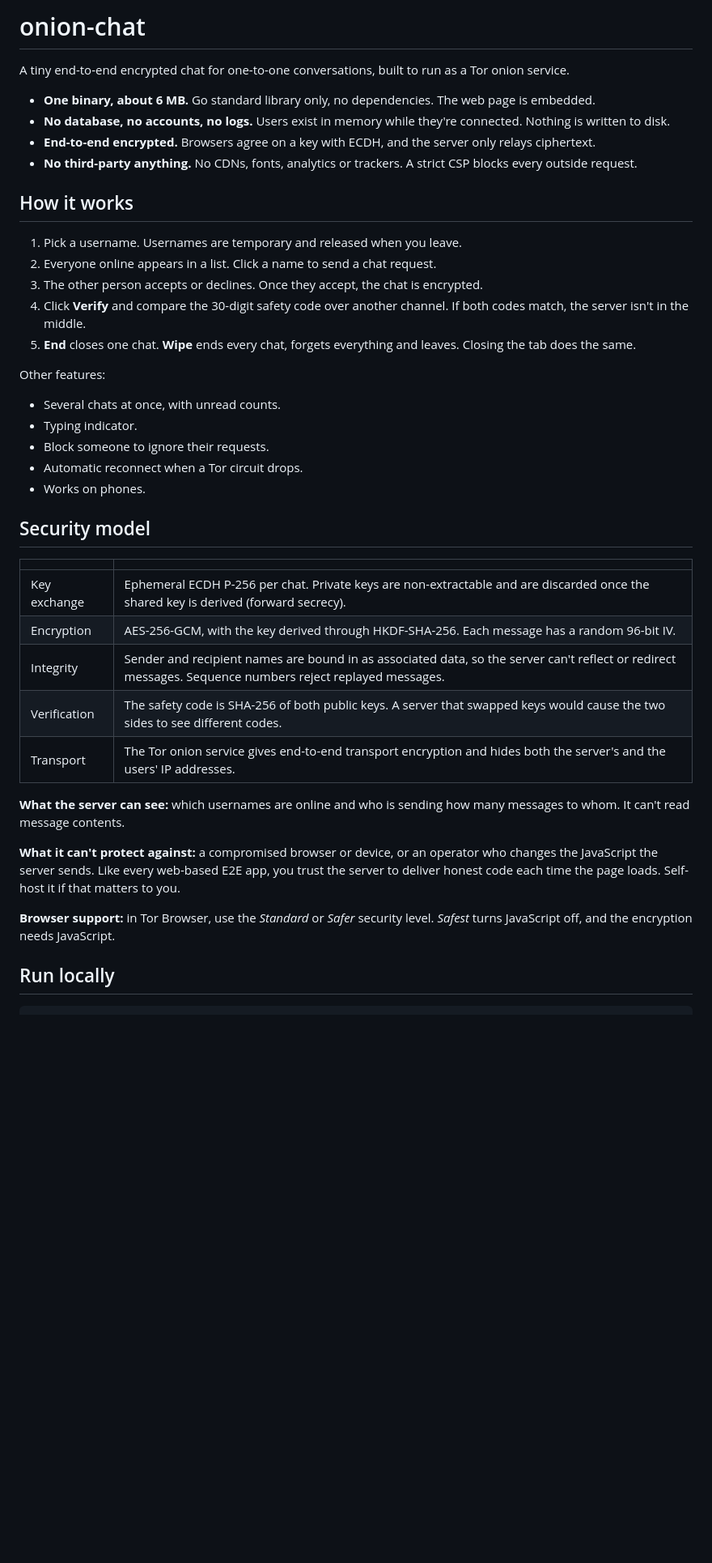
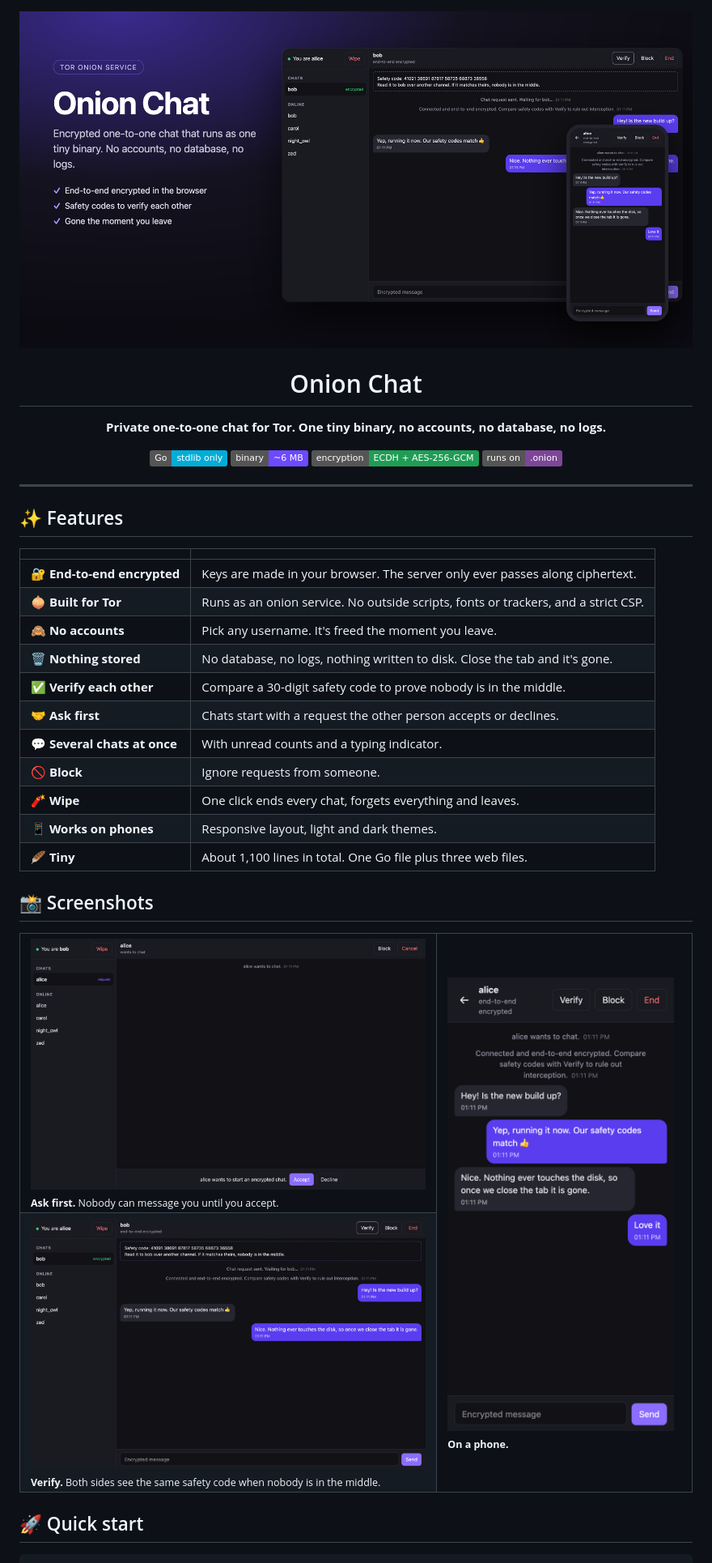
Before and after one commit to samiullahsaleem/onion-chat, a Markdown page: README.md, the part around one of its changes. Shown at 81% size. Drawn GitHub-style; pictures changed too: docs/chat.png (added), docs/hero.png (added), docs/mobile.png (added); badges without logos; blank space fills up the shorter version.

````diff
--- a/README.md
+++ b/README.md
@@ -1,44 +1,48 @@
-# onion-chat
+<div align="center">
 
-A tiny end-to-end encrypted chat for one-to-one conversations, built to run as a Tor onion service.
+<img src="docs/hero.png" alt="Onion Chat: a desktop and phone view of an encrypted conversation" width="100%">
 
-- **One binary, about 6 MB.** Go standard library only, no dependencies. The web page is embedded.
-- **No database, no accounts, no logs.** Users exist in memory while they're connected. Nothing is written to disk.
-- **End-to-end encrypted.** Browsers agree on a key with ECDH, and the server only relays ciphertext.
-- **No third-party anything.** No CDNs, fonts, analytics or trackers. A strict CSP blocks every outside request.
+# Onion Chat
 
-## How it works
+**Private one-to-one chat for Tor. One tiny binary, no accounts, no database, no logs.**
 
-1. Pick a username. Usernames are temporary and released when you leave.
-2. Everyone online appears in a list. Click a name to send a chat request.
-3. The other person accepts or declines. Once they accept, the chat is encrypted.
-4. Click **Verify** and compare the 30-digit safety code over another channel. If both codes match, the server isn't in the middle.
-5. **End** closes one chat. **Wipe** ends every chat, forgets everything and leaves. Closing the tab does the same.
+![Go](https://img.shields.io/badge/Go-stdlib%20only-00ADD8?logo=go&logoColor=white)
+![Size](https://img.shields.io/badge/binary-~6%20MB-6d4aff)
+![E2E](https://img.shields.io/badge/encryption-ECDH%20%2B%20AES--256--GCM-1f9d55)
+![Tor](https://img.shields.io/badge/runs%20on-.onion-7D4698?logo=torproject&logoColor=white)
 
-Other features:
+</div>
 
-- Several chats at once, with unread counts.
-- Typing indicator.
-- Block someone to ignore their requests.
-- Automatic reconnect when a Tor circuit drops.
-- Works on phones.
+---
 
-## Security model
+## ✨ Features
 
 | | |
 |---|---|
-| Key exchange | Ephemeral ECDH P-256 per chat. Private keys are non-extractable and are discarded once the shared key is derived (forward secrecy). |
-| Encryption | AES-256-GCM, with the key derived through HKDF-SHA-256. Each message has a random 96-bit IV. |
-| Integrity | Sender and recipient names are bound in as associated data, so the server can't reflect or redirect messages. Sequence numbers reject replayed messages. |
-| Verification | The safety code is SHA-256 of both public keys. A server that swapped keys would cause the two sides to see different codes. |
-| Transport | The Tor onion service gives end-to-end transport encryption and hides both the server's and the users' IP addresses. |
+| 🔐 **End-to-end encrypted** | Keys are made in your browser. The server only ever passes along ciphertext. |
+| 🧅 **Built for Tor** | Runs as an onion service. No outside scripts, fonts or trackers, and a strict CSP. |
+| 🙈 **No accounts** | Pick any username. It's freed the moment you leave. |
+| 🗑️ **Nothing stored** | No database, no logs, nothing written to disk. Close the tab and it's gone. |
+| ✅ **Verify each other** | Compare a 30-digit safety code to prove nobody is in the middle. |
+| 🤝 **Ask first** | Chats start with a request the other person accepts or declines. |
+| 💬 **Several chats at once** | With unread counts and a typing indicator. |
+| 🚫 **Block** | Ignore requests from someone. |
+| 🧨 **Wipe** | One click ends every chat, forgets everything and leaves. |
+| 📱 **Works on phones** | Responsive layout, light and dark themes. |
+| 🪶 **Tiny** | About 1,100 lines in total. One Go file plus three web files. |
 
-**What the server can see:** which usernames are online and who is sending how many messages to whom. It can't read message contents.
+## 📸 Screenshots
 
-**What it can't protect against:** a compromised browser or device, or an operator who changes the JavaScript the server sends. Like every web-based E2E app, you trust the server to deliver honest code each time the page loads. Self-host it if that matters to you.
+<table>
+<tr>
+<td width="62%"><img src="docs/request.png" alt="Incoming chat request with Accept and Decline"><br><sub><b>Ask first.</b> Nobody can message you until you accept.</sub></td>
+<td rowspan="2"><img src="docs/mobile.png" alt="Chat on a phone"><br><sub><b>On a phone.</b></sub></td>
+</tr>
+<tr>
+<td><img src="docs/chat.png" alt="Encrypted chat with the safety code shown"><br><sub><b>Verify.</b> Both sides see the same safety code when nobody is in the middle.</sub></td>
+</tr>
+</table>
 
-**Browser support:** in Tor Browser, use the *Standard* or *Safer* security level. *Safest* turns JavaScript off, and the encryption needs JavaScript.
-
-## Run locally
+## 🚀 Quick start
 
 ```sh
````
Also changed, not shown: other parts of README.md (+78 -24 lines), docs/join.png (added), 3 other files.
